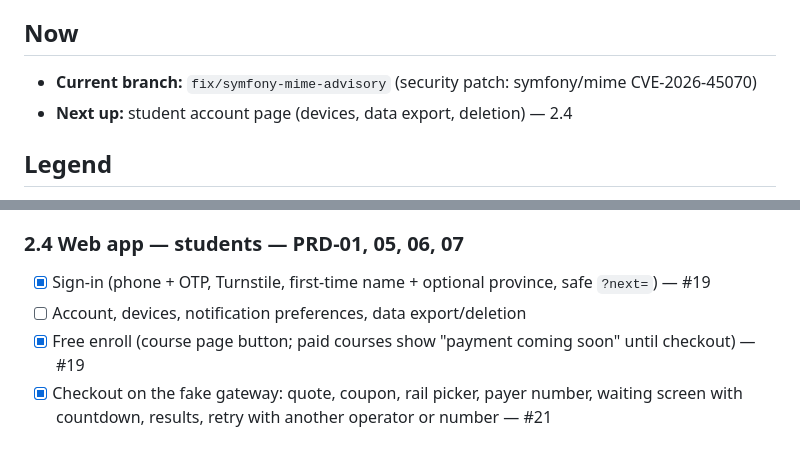
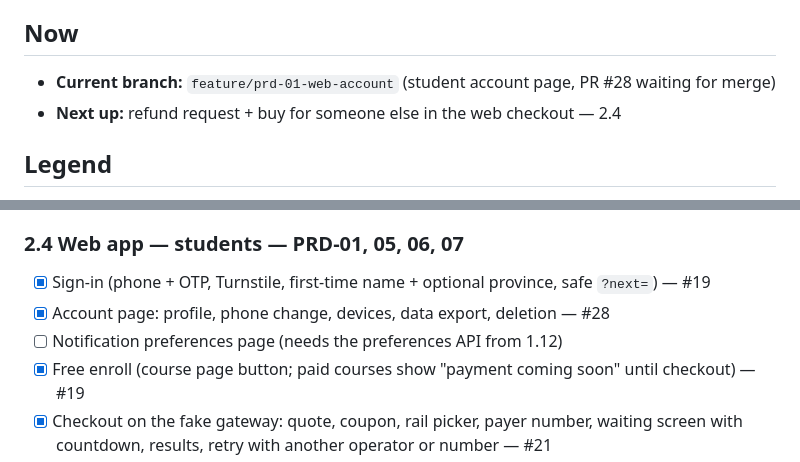
Before and after one commit to barakhubs/yekkola, a Markdown page: TODO.md, 2 parts joined by grey strips. Rendered like a GitHub page.

Commit message:
Track the account page in TODO

```diff
--- a/TODO.md
+++ b/TODO.md
@@ -5,8 +5,8 @@
 
 ## Now
 
-- **Current branch:** `fix/symfony-mime-advisory` (security patch: symfony/mime CVE-2026-45070)
-- **Next up:** student account page (devices, data export, deletion) — 2.4
+- **Current branch:** `feature/prd-01-web-account` (student account page, PR #28 waiting for merge)
+- **Next up:** refund request + buy for someone else in the web checkout — 2.4
 
 ## Legend
 
@@ -356,7 +356,8 @@ Needs from the owner for a hosted demo: Mux account (real playback) and Laravel
 ### 2.4 Web app — students — PRD-01, 05, 06, 07
 
 - [x] Sign-in (phone + OTP, Turnstile, first-time name + optional province, safe `?next=`) — #19
-- [ ] Account, devices, notification preferences, data export/deletion
+- [x] Account page: profile, phone change, devices, data export, deletion — #28
+- [ ] Notification preferences page (needs the preferences API from 1.12)
 - [x] Free enroll (course page button; paid courses show "payment coming soon" until checkout) — #19
 - [x] Checkout on the fake gateway: quote, coupon, rail picker, payer number, waiting screen with countdown, results, retry with another operator or number — #21
 - [x] Orders list + receipt PDF links — #21
```
